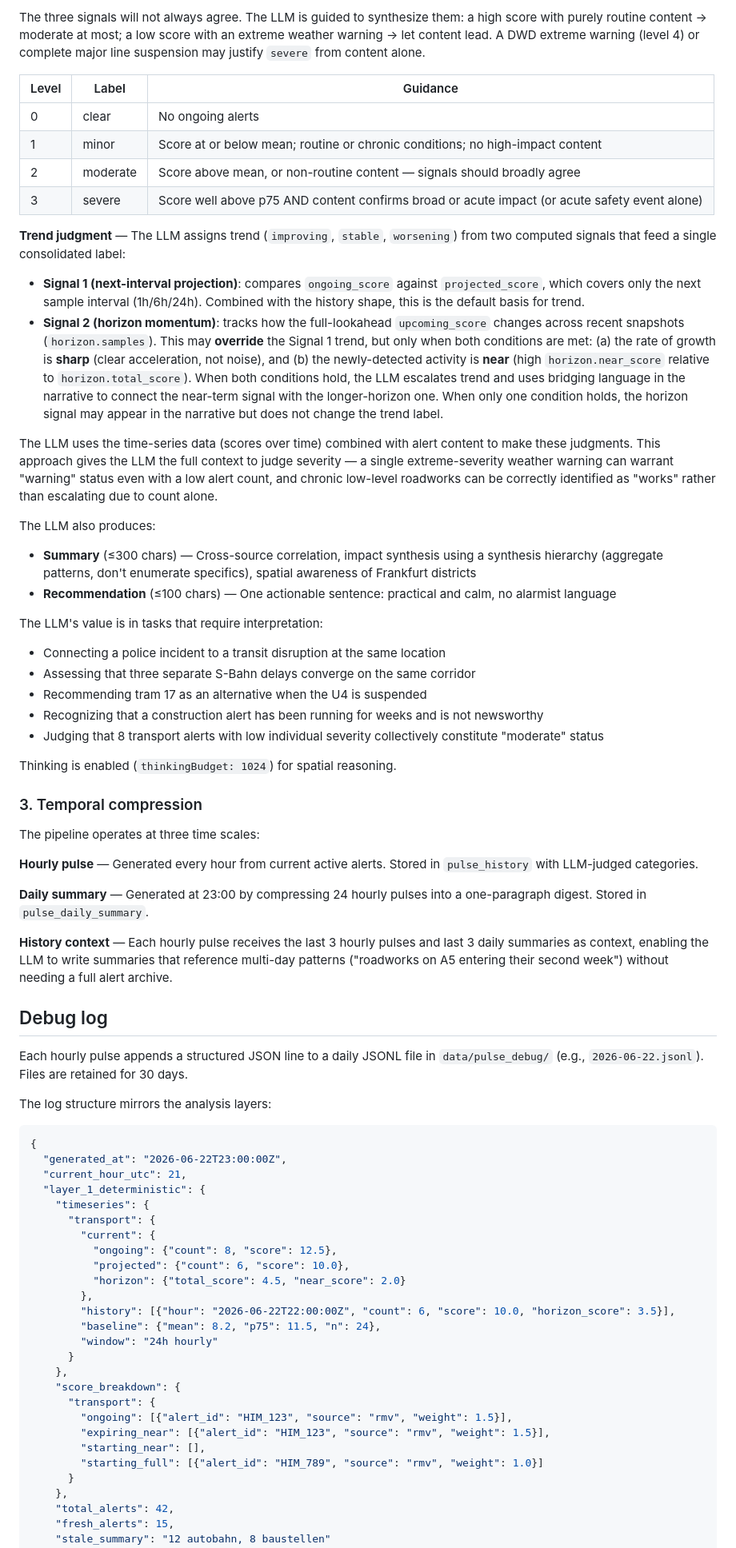
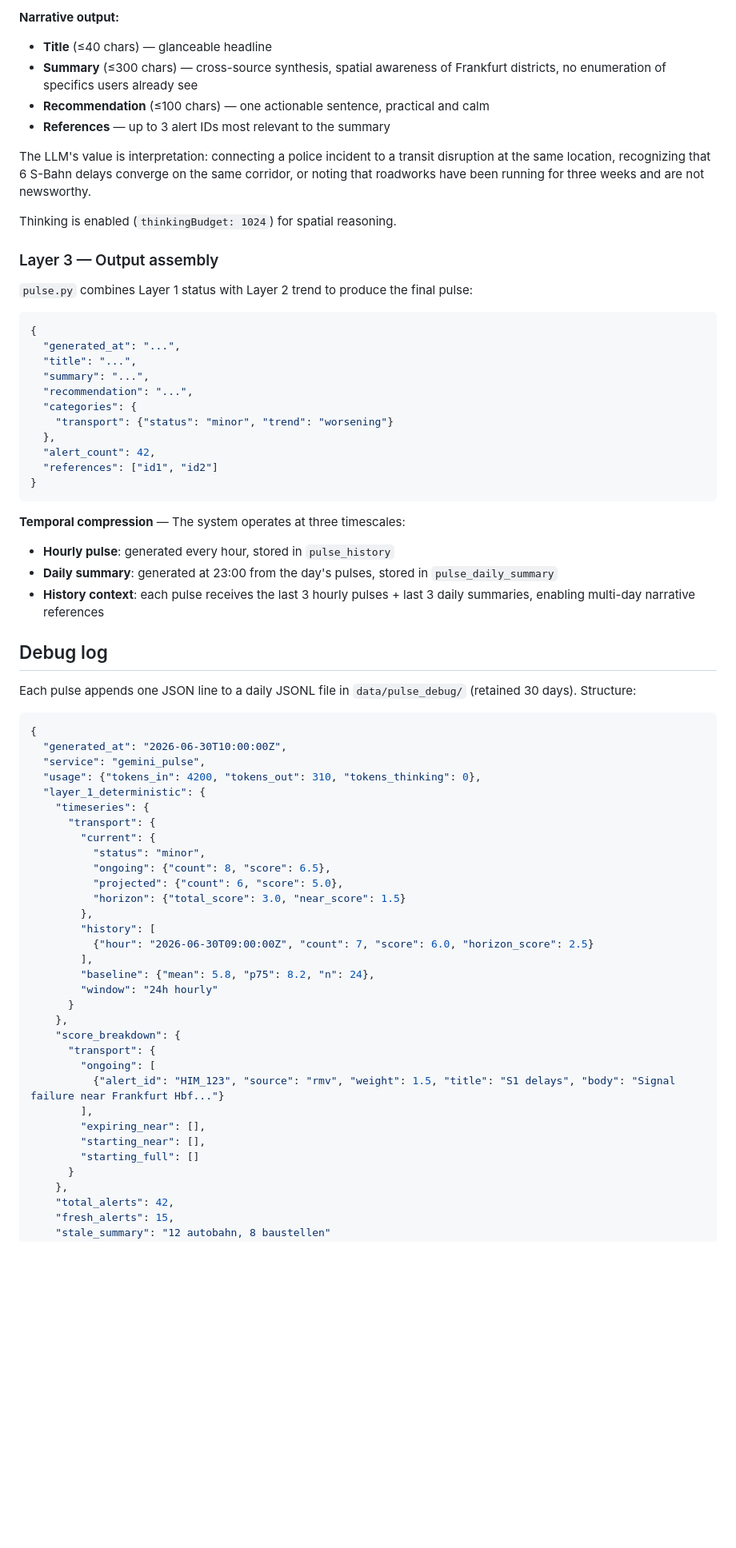
Before and after one commit to jctots/frankfurt-radar, a Markdown page: docs/analysis.md, the part around one of its changes. Shown at 80% size. Rendered like a GitHub page; blank space fills up the shorter version.

````diff
--- a/docs/analysis.md
+++ b/docs/analysis.md
@@ -84,74 +95,70 @@ The LLM receives the active alerts, category time-series data, and recent histor
 
-The three signals will not always agree. The LLM is guided to synthesize them: a high score with purely routine content → moderate at most; a low score with an extreme weather warning → let content lead. A DWD extreme warning (level 4) or complete major line suspension may justify `severe` from content alone.
+**Narrative output:**
+- **Title** (≤40 chars) — glanceable headline
+- **Summary** (≤300 chars) — cross-source synthesis, spatial awareness of Frankfurt districts, no enumeration of specifics users already see
+- **Recommendation** (≤100 chars) — one actionable sentence, practical and calm
+- **References** — up to 3 alert IDs most relevant to the summary
 
-| Level | Label | Guidance |
-|-------|-------|---------|
-| 0 | clear | No ongoing alerts |
-| 1 | minor | Score at or below mean; routine or chronic conditions; no high-impact content |
-| 2 | moderate | Score above mean, or non-routine content — signals should broadly agree |
-| 3 | severe | Score well above p75 AND content confirms broad or acute impact (or acute safety event alone) |
-
-**Trend judgment** — The LLM assigns trend (`improving`, `stable`, `worsening`) from two computed signals that feed a single consolidated label:
-
-- **Signal 1 (next-interval projection)**: compares `ongoing_score` against `projected_score`, which covers only the next sample interval (1h/6h/24h). Combined with the history shape, this is the default basis for trend.
-- **Signal 2 (horizon momentum)**: tracks how the full-lookahead `upcoming_score` changes across recent snapshots (`horizon.samples`). This may **override** the Signal 1 trend, but only when both conditions are met: (a) the rate of growth is **sharp** (clear acceleration, not noise), and (b) the newly-detected activity is **near** (high `horizon.near_score` relative to `horizon.total_score`). When both conditions hold, the LLM escalates trend and uses bridging language in the narrative to connect the near-term signal with the longer-horizon one. When only one condition holds, the horizon signal may appear in the narrative but does not change the trend label.
-
-The LLM uses the time-series data (scores over time) combined with alert content to make these judgments. This approach gives the LLM the full context to judge severity — a single extreme-severity weather warning can warrant "warning" status even with a low alert count, and chronic low-level roadworks can be correctly identified as "works" rather than escalating due to count alone.
-
-The LLM also produces:
-
-- **Summary** (≤300 chars) — Cross-source correlation, impact synthesis using a synthesis hierarchy (aggregate patterns, don't enumerate specifics), spatial awareness of Frankfurt districts
-- **Recommendation** (≤100 chars) — One actionable sentence: practical and calm, no alarmist language
-
-The LLM's value is in tasks that require interpretation:
-
-- Connecting a police incident to a transit disruption at the same location
-- Assessing that three separate S-Bahn delays converge on the same corridor
-- Recommending tram 17 as an alternative when the U4 is suspended
-- Recognizing that a construction alert has been running for weeks and is not newsworthy
-- Judging that 8 transport alerts with low individual severity collectively constitute "moderate" status
+The LLM's value is interpretation: connecting a police incident to a transit disruption at the same location, recognizing that 6 S-Bahn delays converge on the same corridor, or noting that roadworks have been running for three weeks and are not newsworthy.
 
 Thinking is enabled (`thinkingBudget: 1024`) for spatial reasoning.
 
-### 3. Temporal compression
+### Layer 3 — Output assembly
 
-The pipeline operates at three time scales:
+`pulse.py` combines Layer 1 status with Layer 2 trend to produce the final pulse:
 
-**Hourly pulse** — Generated every hour from current active alerts. Stored in `pulse_history` with LLM-judged categories.
+```json
+{
+  "generated_at": "...",
+  "title": "...",
+  "summary": "...",
+  "recommendation": "...",
+  "categories": {
+    "transport": {"status": "minor", "trend": "worsening"}
+  },
+  "alert_count": 42,
+  "references": ["id1", "id2"]
+}
+```
 
-**Daily summary** — Generated at 23:00 by compressing 24 hourly pulses into a one-paragraph digest. Stored in `pulse_daily_summary`.
-
-**History context** — Each hourly pulse receives the last 3 hourly pulses and last 3 daily summaries as context, enabling the LLM to write summaries that reference multi-day patterns ("roadworks on A5 entering their second week") without needing a full alert archive.
+**Temporal compression** — The system operates at three timescales:
+- **Hourly pulse**: generated every hour, stored in `pulse_history`
+- **Daily summary**: generated at 23:00 from the day's pulses, stored in `pulse_daily_summary`
+- **History context**: each pulse receives the last 3 hourly pulses + last 3 daily summaries, enabling multi-day narrative references
 
 ## Debug log
 
-Each hourly pulse appends a structured JSON line to a daily JSONL file in `data/pulse_debug/` (e.g., `2026-06-22.jsonl`). Files are retained for 30 days.
-
-The log structure mirrors the analysis layers:
+Each pulse appends one JSON line to a daily JSONL file in `data/pulse_debug/` (retained 30 days). Structure:
 
 ```json
 {
-  "generated_at": "2026-06-22T23:00:00Z",
-  "current_hour_utc": 21,
+  "generated_at": "2026-06-30T10:00:00Z",
+  "service": "gemini_pulse",
+  "usage": {"tokens_in": 4200, "tokens_out": 310, "tokens_thinking": 0},
   "layer_1_deterministic": {
     "timeseries": {
       "transport": {
         "current": {
-          "ongoing": {"count": 8, "score": 12.5},
-          "projected": {"count": 6, "score": 10.0},
-          "horizon": {"total_score": 4.5, "near_score": 2.0}
+          "status": "minor",
+          "ongoing": {"count": 8, "score": 6.5},
+          "projected": {"count": 6, "score": 5.0},
+          "horizon": {"total_score": 3.0, "near_score": 1.5}
         },
-        "history": [{"hour": "2026-06-22T22:00:00Z", "count": 6, "score": 10.0, "horizon_score": 3.5}],
-        "baseline": {"mean": 8.2, "p75": 11.5, "n": 24},
+        "history": [
+          {"hour": "2026-06-30T09:00:00Z", "count": 7, "score": 6.0, "horizon_score": 2.5}
+        ],
+        "baseline": {"mean": 5.8, "p75": 8.2, "n": 24},
         "window": "24h hourly"
       }
     },
     "score_breakdown": {
       "transport": {
-        "ongoing": [{"alert_id": "HIM_123", "source": "rmv", "weight": 1.5}],
-        "expiring_near": [{"alert_id": "HIM_123", "source": "rmv", "weight": 1.5}],
+        "ongoing": [
+          {"alert_id": "HIM_123", "source": "rmv", "weight": 1.5, "title": "S1 delays", "body": "Signal failure near Frankfurt Hbf..."}
+        ],
+        "expiring_near": [],
         "starting_near": [],
-        "starting_full": [{"alert_id": "HIM_789", "source": "rmv", "weight": 1.0}]
+        "starting_full": []
       }
     },
     "total_alerts": 42,
````
Also changed, not shown: other parts of docs/analysis.md (+80 -79 lines).
